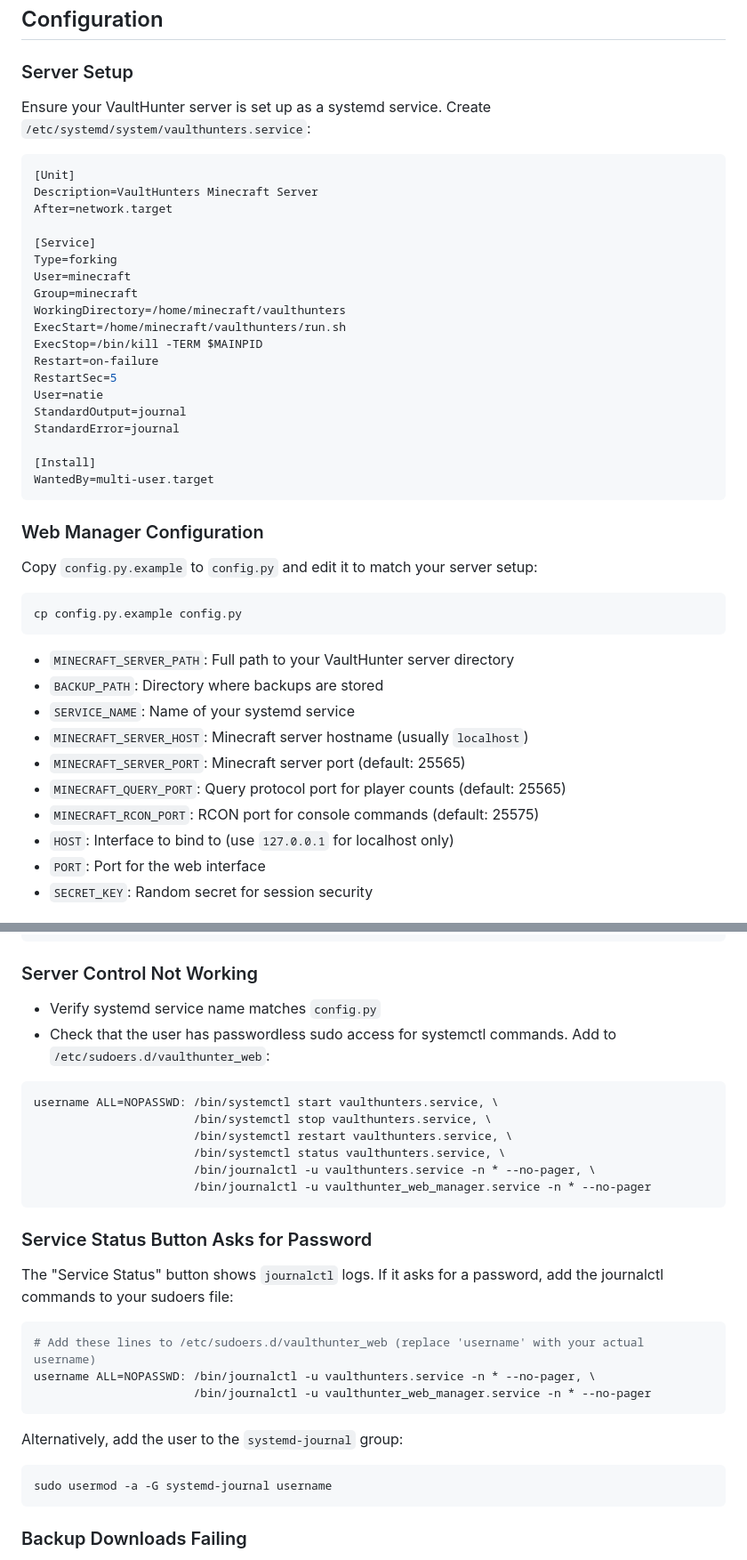
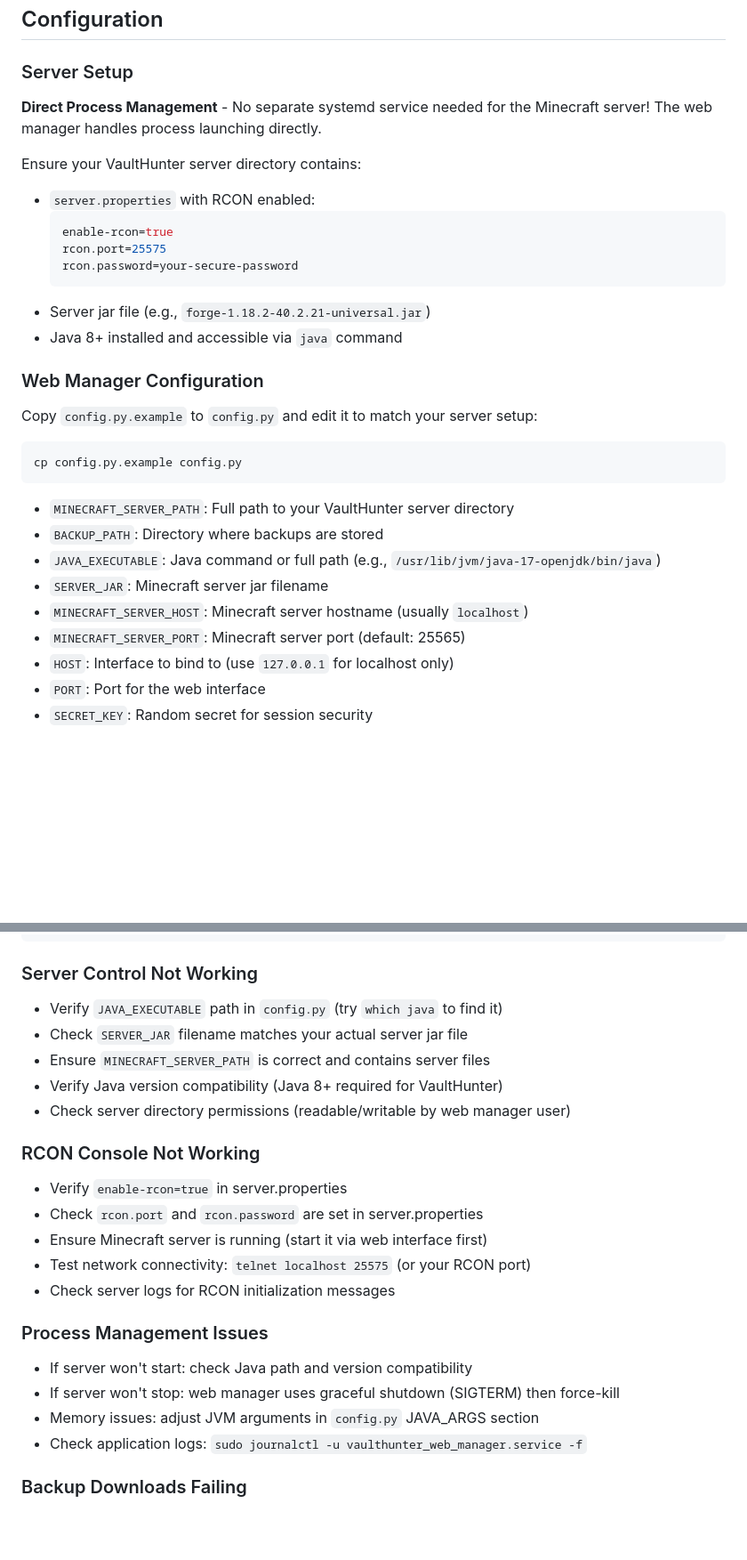
Before and after one commit to Hr46ph/vaulthunters_web_manager, a Markdown page: README.md, 2 parts joined by grey strips. Shown at 89% size. Drawn GitHub-style; blank space fills up the shorter version.

````diff
--- a/README.md
+++ b/README.md
@@ -124,29 +125,17 @@ sudo systemctl start vaulthunter_web_manager.service
 
 ### Server Setup
 
-Ensure your VaultHunter server is set up as a systemd service. Create `/etc/systemd/system/vaulthunters.service`:
+**Direct Process Management** - No separate systemd service needed for the Minecraft server! The web manager handles process launching directly.
 
-```ini
-[Unit]
-Description=VaultHunters Minecraft Server
-After=network.target
-
-[Service]
-Type=forking
-User=minecraft
-Group=minecraft
-WorkingDirectory=/home/minecraft/vaulthunters
-ExecStart=/home/minecraft/vaulthunters/run.sh
-ExecStop=/bin/kill -TERM $MAINPID
-Restart=on-failure
-RestartSec=5
-User=natie
-StandardOutput=journal
-StandardError=journal
-
-[Install]
-WantedBy=multi-user.target
-```
+Ensure your VaultHunter server directory contains:
+- `server.properties` with RCON enabled:
+  ```properties
+  enable-rcon=true
+  rcon.port=25575
+  rcon.password=your-secure-password
+  ```
+- Server jar file (e.g., `forge-1.18.2-40.2.21-universal.jar`)
+- Java 8+ installed and accessible via `java` command
 
 ### Web Manager Configuration
 
@@ -158,11 +147,10 @@ cp config.py.example config.py
 
 - `MINECRAFT_SERVER_PATH`: Full path to your VaultHunter server directory
 - `BACKUP_PATH`: Directory where backups are stored
-- `SERVICE_NAME`: Name of your systemd service
+- `JAVA_EXECUTABLE`: Java command or full path (e.g., `/usr/lib/jvm/java-17-openjdk/bin/java`)
+- `SERVER_JAR`: Minecraft server jar filename
 - `MINECRAFT_SERVER_HOST`: Minecraft server hostname (usually `localhost`)
 - `MINECRAFT_SERVER_PORT`: Minecraft server port (default: 25565)
-- `MINECRAFT_QUERY_PORT`: Query protocol port for player counts (default: 25565)
-- `MINECRAFT_RCON_PORT`: RCON port for console commands (default: 25575)
 - `HOST`: Interface to bind to (use `127.0.0.1` for localhost only)
 - `PORT`: Port for the web interface
 - `SECRET_KEY`: Random secret for session security
@@ -301,29 +292,24 @@ sudo journalctl -u vaulthunter_web_manager.service -f
 ```
 
 ### Server Control Not Working
-- Verify systemd service name matches `config.py`
-- Check that the user has passwordless sudo access for systemctl commands. Add to `/etc/sudoers.d/vaulthunter_web`:
-```
-username ALL=NOPASSWD: /bin/systemctl start vaulthunters.service, \
-                       /bin/systemctl stop vaulthunters.service, \
-                       /bin/systemctl restart vaulthunters.service, \
-                       /bin/systemctl status vaulthunters.service, \
-                       /bin/journalctl -u vaulthunters.service -n * --no-pager, \
-                       /bin/journalctl -u vaulthunter_web_manager.service -n * --no-pager
-```
+- Verify `JAVA_EXECUTABLE` path in `config.py` (try `which java` to find it)
+- Check `SERVER_JAR` filename matches your actual server jar file
+- Ensure `MINECRAFT_SERVER_PATH` is correct and contains server files
+- Verify Java version compatibility (Java 8+ required for VaultHunter)
+- Check server directory permissions (readable/writable by web manager user)
 
-### Service Status Button Asks for Password
-The "Service Status" button shows `journalctl` logs. If it asks for a password, add the journalctl commands to your sudoers file:
-```bash
-# Add these lines to /etc/sudoers.d/vaulthunter_web (replace 'username' with your actual username)
-username ALL=NOPASSWD: /bin/journalctl -u vaulthunters.service -n * --no-pager, \
-                       /bin/journalctl -u vaulthunter_web_manager.service -n * --no-pager
-```
+### RCON Console Not Working
+- Verify `enable-rcon=true` in server.properties
+- Check `rcon.port` and `rcon.password` are set in server.properties
+- Ensure Minecraft server is running (start it via web interface first)
+- Test network connectivity: `telnet localhost 25575` (or your RCON port)
+- Check server logs for RCON initialization messages
 
-Alternatively, add the user to the `systemd-journal` group:
-```bash
-sudo usermod -a -G systemd-journal username
-```
+### Process Management Issues
+- If server won't start: check Java path and version compatibility
+- If server won't stop: web manager uses graceful shutdown (SIGTERM) then force-kill
+- Memory issues: adjust JVM arguments in `config.py` JAVA_ARGS section
+- Check application logs: `sudo journalctl -u vaulthunter_web_manager.service -f`
 
 ### Backup Downloads Failing
 - Ensure backup directory exists and is readable
````
Also changed, not shown: other parts of README.md (+24 -20 lines), CLAUDE.md (+33 -27 lines), IMPLEMENTATION_PLAN.md (+31 -13 lines).
